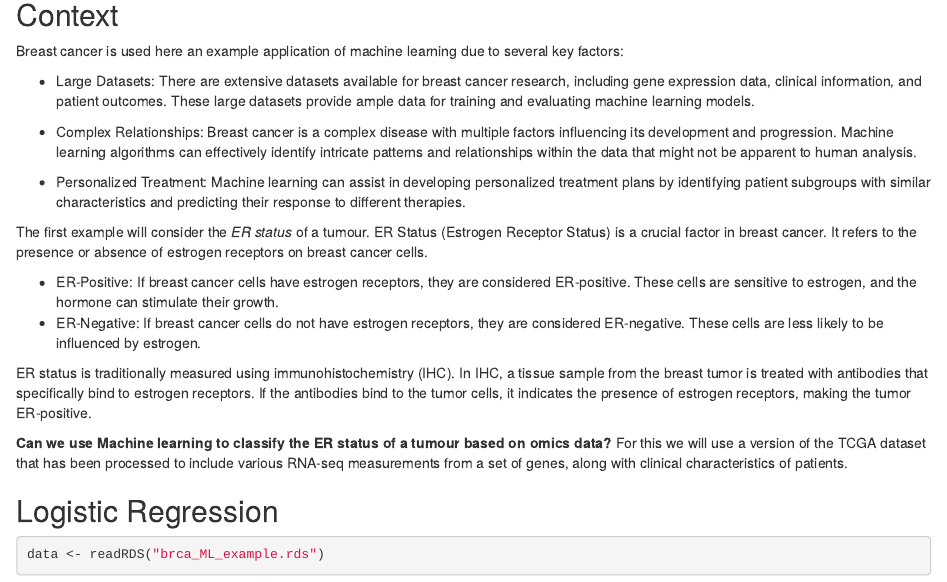
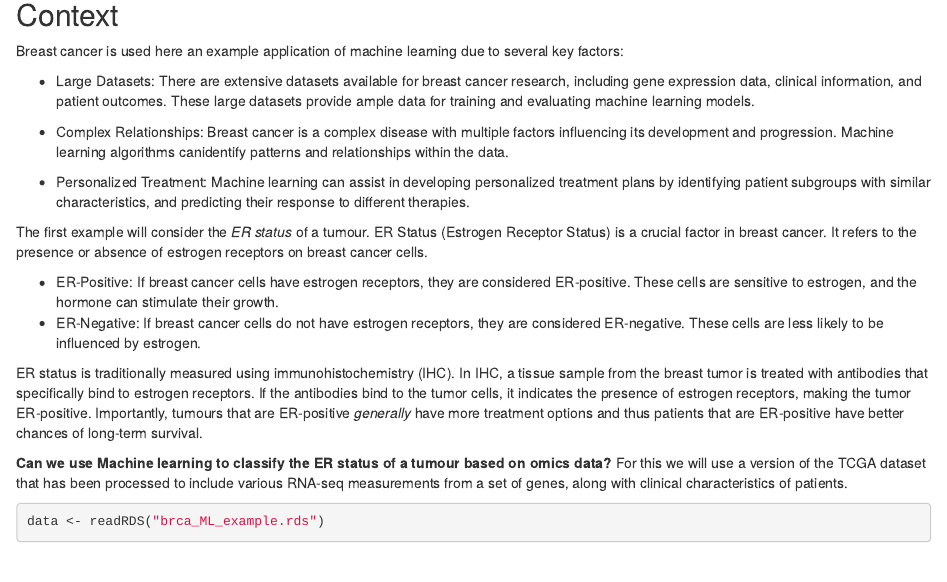
Before and after one commit to sheffield-bioinformatics-core/r4biol, an R Markdown document (MLapplications.Rmd): the page in a window 1100 px wide, from 80 px down. Rendered offline with R 4.5, knitr and Pandoc, with nearby package versions; some code elsewhere in the file could not run offline; common packages that the code uses without loading them are loaded.

Commit message:
slight edits to intro txt

````diff
--- a/MLapplications.Rmd
+++ b/MLapplications.Rmd
@@ -9,21 +9,20 @@ Breast cancer is used here an example application of machine learning due to sev
 
 - Large Datasets: There are extensive datasets available for breast cancer research, including gene expression data, clinical information, and patient outcomes. These large datasets provide ample data for training and evaluating machine learning models.
 
-- Complex Relationships: Breast cancer is a complex disease with multiple factors influencing its development and progression. Machine learning algorithms can effectively identify intricate patterns and relationships within the data that might not be apparent to human analysis.
+- Complex Relationships: Breast cancer is a complex disease with multiple factors influencing its development and progression. Machine learning algorithms canidentify  patterns and relationships within the data.
 
-- Personalized Treatment: Machine learning can assist in developing personalized treatment plans by identifying patient subgroups with similar characteristics and predicting their response to different therapies.
+- Personalized Treatment: Machine learning can assist in developing personalized treatment plans by identifying patient subgroups with similar characteristics, and predicting their response to different therapies.
 
 The first example will consider the *ER status* of a tumour. ER Status (Estrogen Receptor Status) is a crucial factor in breast cancer. It refers to the presence or absence of estrogen receptors on breast cancer cells.
 
 - ER-Positive: If breast cancer cells have estrogen receptors, they are considered ER-positive. These cells are sensitive to estrogen, and the hormone can stimulate their growth.
 - ER-Negative: If breast cancer cells do not have estrogen receptors, they are considered ER-negative. These cells are less likely to be influenced by estrogen.
 
-ER status is traditionally measured using immunohistochemistry (IHC). In IHC, a tissue sample from the breast tumor is treated with antibodies that specifically bind to estrogen receptors. If the antibodies bind to the tumor cells, it indicates the presence of estrogen receptors, making the tumor ER-positive.
+ER status is traditionally measured using immunohistochemistry (IHC). In IHC, a tissue sample from the breast tumor is treated with antibodies that specifically bind to estrogen receptors. If the antibodies bind to the tumor cells, it indicates the presence of estrogen receptors, making the tumor ER-positive. Importantly, tumours that are ER-positive *generally* have more treatment options and thus patients that are ER-positive have better chances of long-term survival.
 
 **Can we use Machine learning to classify the ER status of a tumour based on omics data?** For this we will use a version of the TCGA dataset that has been processed to include various RNA-seq measurements from a set of genes, along with clinical characteristics of patients.
 
 
-## Logistic Regression
 
 ```{r}
 data <- readRDS("brca_ML_example.rds")
````
Also changed, not shown: MLapplications.Rmd (1 more changed lines).
